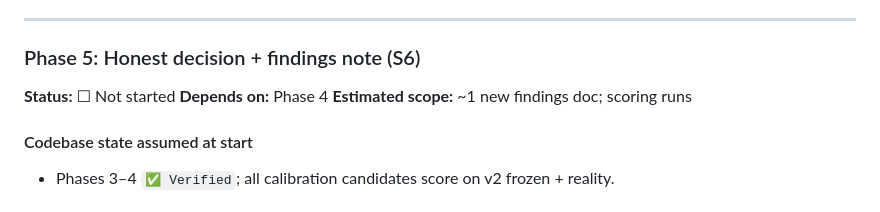
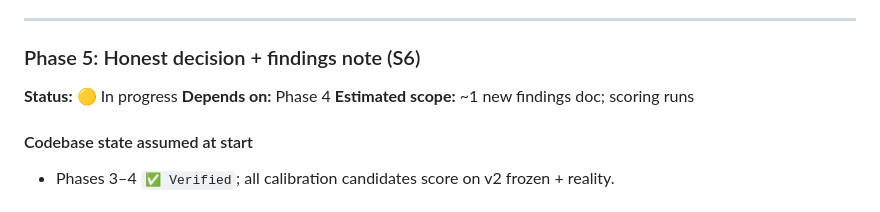
Before and after one commit to NotTheRealRohit/study-planner-web, a Markdown page: plans/2026-06-18-pillar-a-custom-calibration-detection/PLAN.md, the part around the change. Drawn GitHub-style.

Commit message:
Phase 5: starting (status: in progress)

```diff
--- a/plans/2026-06-18-pillar-a-custom-calibration-detection/PLAN.md
+++ b/plans/2026-06-18-pillar-a-custom-calibration-detection/PLAN.md
@@ -589,7 +589,7 @@ not yet justify a broad recommendation over the simpler enriched model.
 
 ### Phase 5: Honest decision + findings note (S6)
 
-**Status:** ☐ Not started
+**Status:** 🟡 In progress
 **Depends on:** Phase 4
 **Estimated scope:** ~1 new findings doc; scoring runs
 
```
